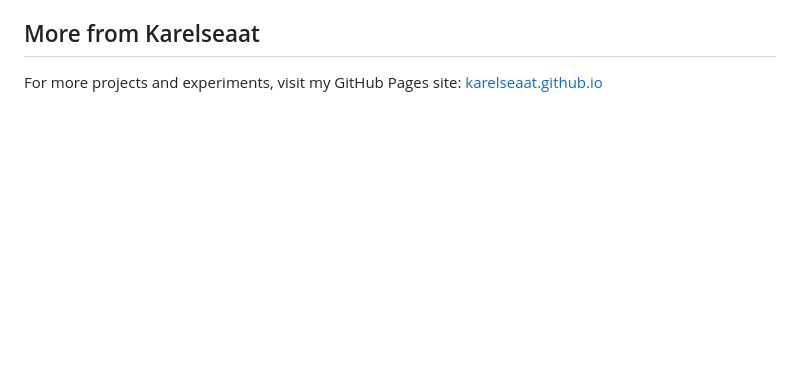
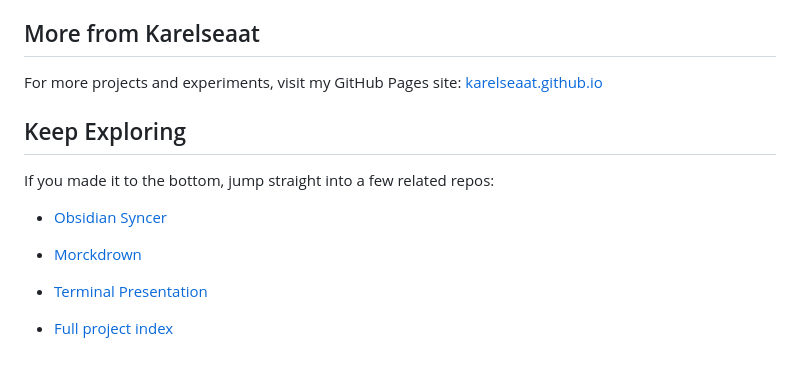
Before and after one commit to karelseaat/obsidia-server-sync, a Markdown page: README.md, the part around the change. Drawn GitHub-style; blank space fills up the shorter version.

Commit message:
Add related repo links

```diff
--- a/README.md
+++ b/README.md
@@ -145,3 +145,15 @@ Rename messages add `oldPath`; delete messages omit `content`. Successful push a
 ## More from Karelseaat
 
 For more projects and experiments, visit my GitHub Pages site: [karelseaat.github.io](https://karelseaat.github.io/)
+
+<!-- KEEP-EXPLORING-START -->
+## Keep Exploring
+
+If you made it to the bottom, jump straight into a few related repos:
+
+- [Obsidian Syncer](https://github.com/karelseaat/obsidian-syncer)
+- [Morckdrown](https://github.com/karelseaat/morckdrown)
+- [Terminal Presentation](https://github.com/karelseaat/terminal_presentation)
+
+- [Full project index](https://karelseaat.github.io/)
+<!-- KEEP-EXPLORING-END -->
```
